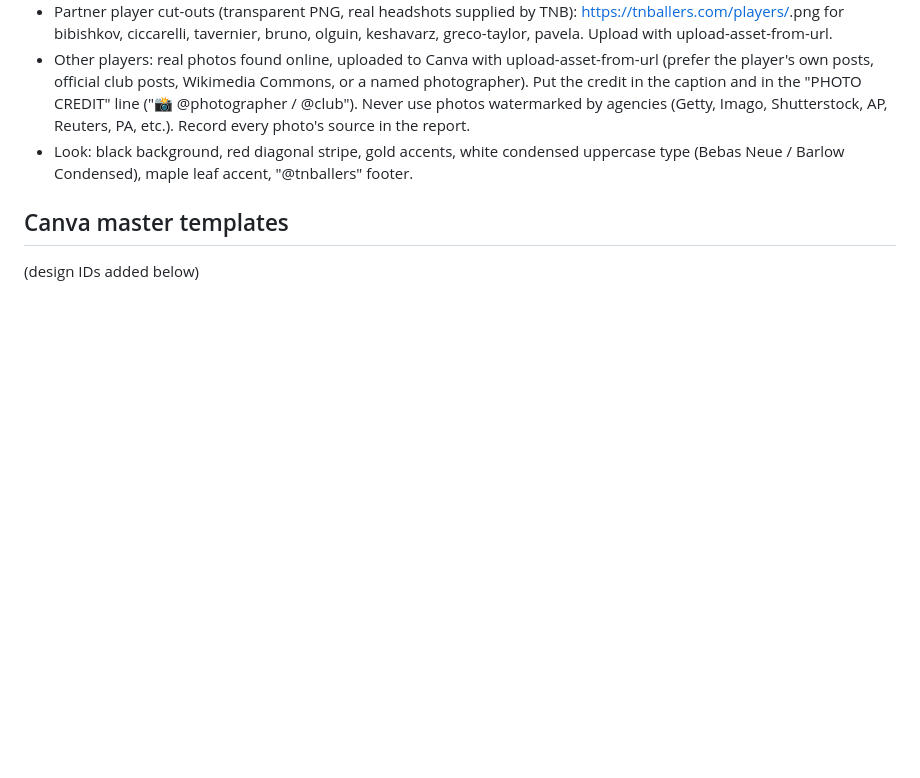
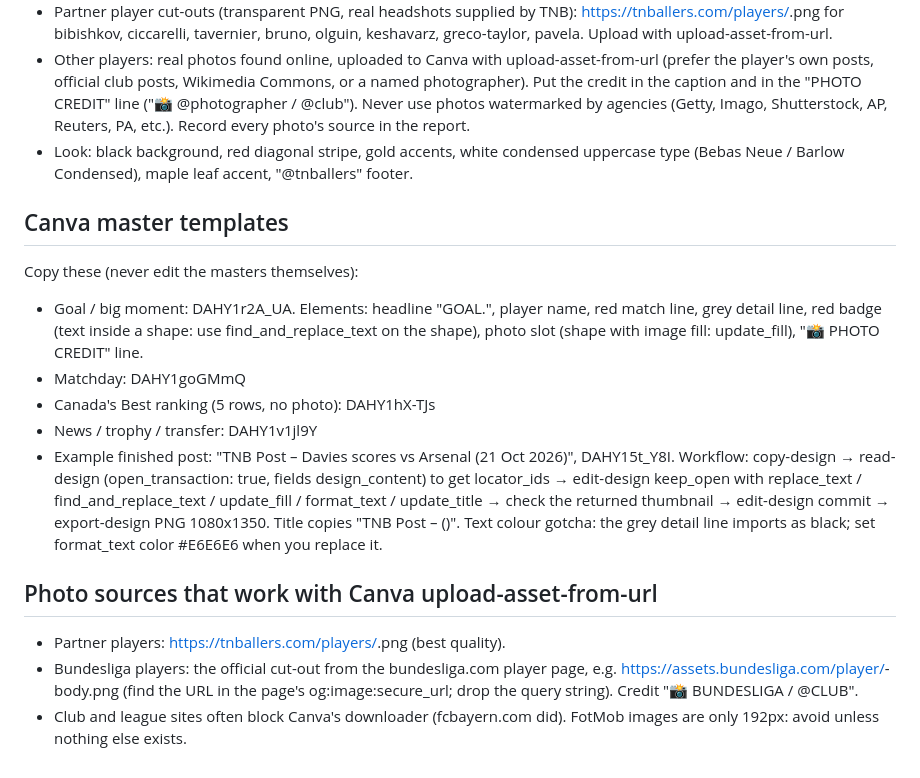
Before and after one commit to Armbale/tnballers-site, a Markdown page: CLAUDE.md, the part around the change. Drawn GitHub-style; blank space fills up the shorter version.

Commit message:
Record Canva master template IDs and photo sources
Co-Authored-By: Claude Opus 5.5 <noreply@anthropic.com>
Claude-Session: https://claude.ai/code/session_01FTh2CZgB2EQPHJsBaY3eFs

```diff
--- a/CLAUDE.md
+++ b/CLAUDE.md
@@ -31,4 +31,16 @@ Live site: https://tnballers.com (Netlify project "tnballers", publishes the `si
 - Look: black background, red diagonal stripe, gold accents, white condensed uppercase type (Bebas Neue / Barlow Condensed), maple leaf accent, "@tnballers" footer.
 
 ## Canva master templates
-(design IDs added below)
+Copy these (never edit the masters themselves):
+- Goal / big moment: DAHY1r2A_UA. Elements: headline "GOAL.", player name, red match line, grey detail line, red badge (text inside a shape: use find_and_replace_text on the shape), photo slot (shape with image fill: update_fill), "📸 PHOTO CREDIT" line.
+- Matchday: DAHY1goGMmQ
+- Canada's Best ranking (5 rows, no photo): DAHY1hX-TJs
+- News / trophy / transfer: DAHY1v1jl9Y
+- Example finished post: "TNB Post – Davies scores vs Arsenal (21 Oct 2026)", DAHY15t_Y8I.
+Workflow: copy-design → read-design (open_transaction: true, fields design_content) to get locator_ids → edit-design keep_open with replace_text / find_and_replace_text / update_fill / format_text / update_title → check the returned thumbnail → edit-design commit → export-design PNG 1080x1350. Title copies "TNB Post – <what> (<date>)".
+Text colour gotcha: the grey detail line imports as black; set format_text color #E6E6E6 when you replace it.
+
+## Photo sources that work with Canva upload-asset-from-url
+- Partner players: https://tnballers.com/players/<key>.png (best quality).
+- Bundesliga players: the official cut-out from the bundesliga.com player page, e.g. https://assets.bundesliga.com/player/<id>-body.png (find the URL in the page's og:image:secure_url; drop the query string). Credit "📸 BUNDESLIGA / @CLUB".
+- Club and league sites often block Canva's downloader (fcbayern.com did). FotMob images are only 192px: avoid unless nothing else exists.
```
